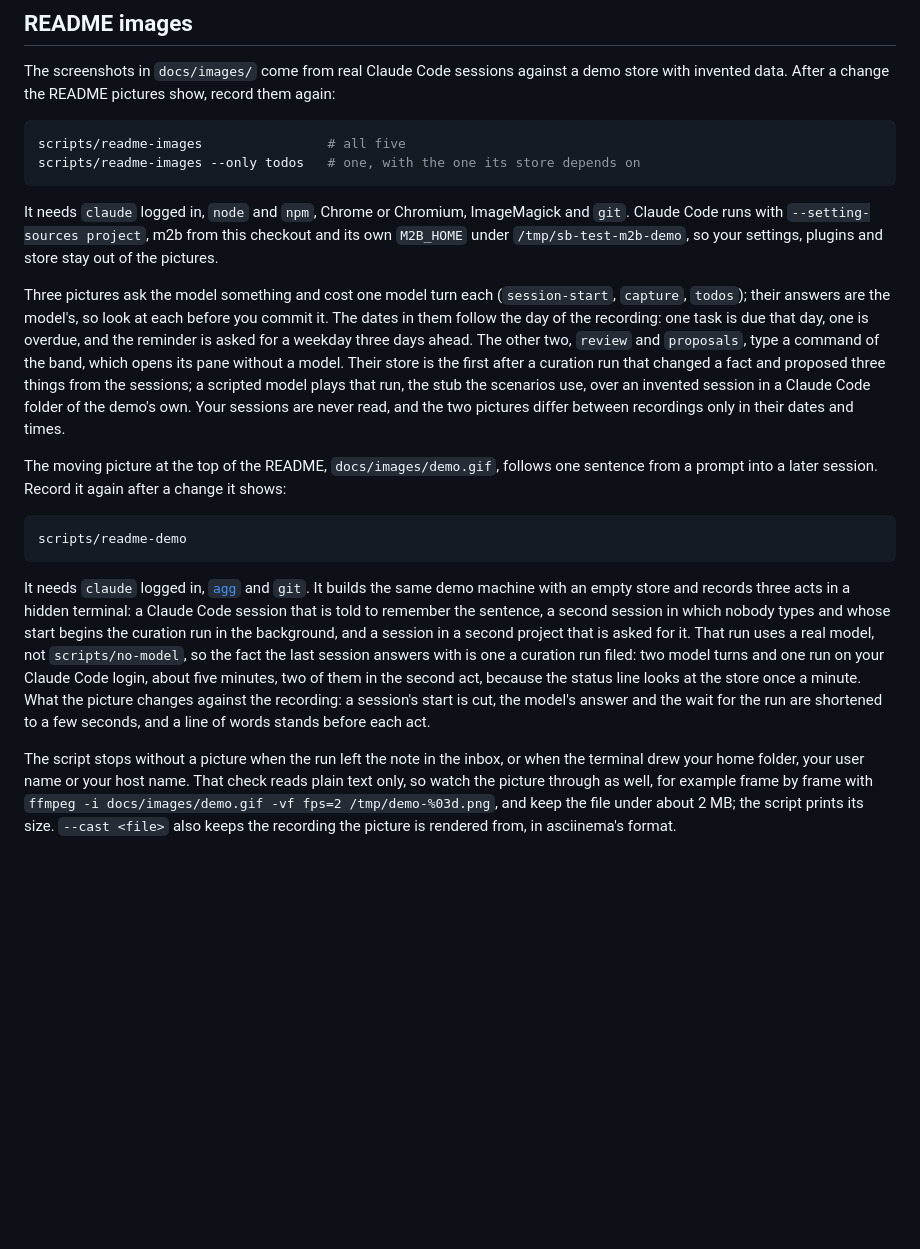
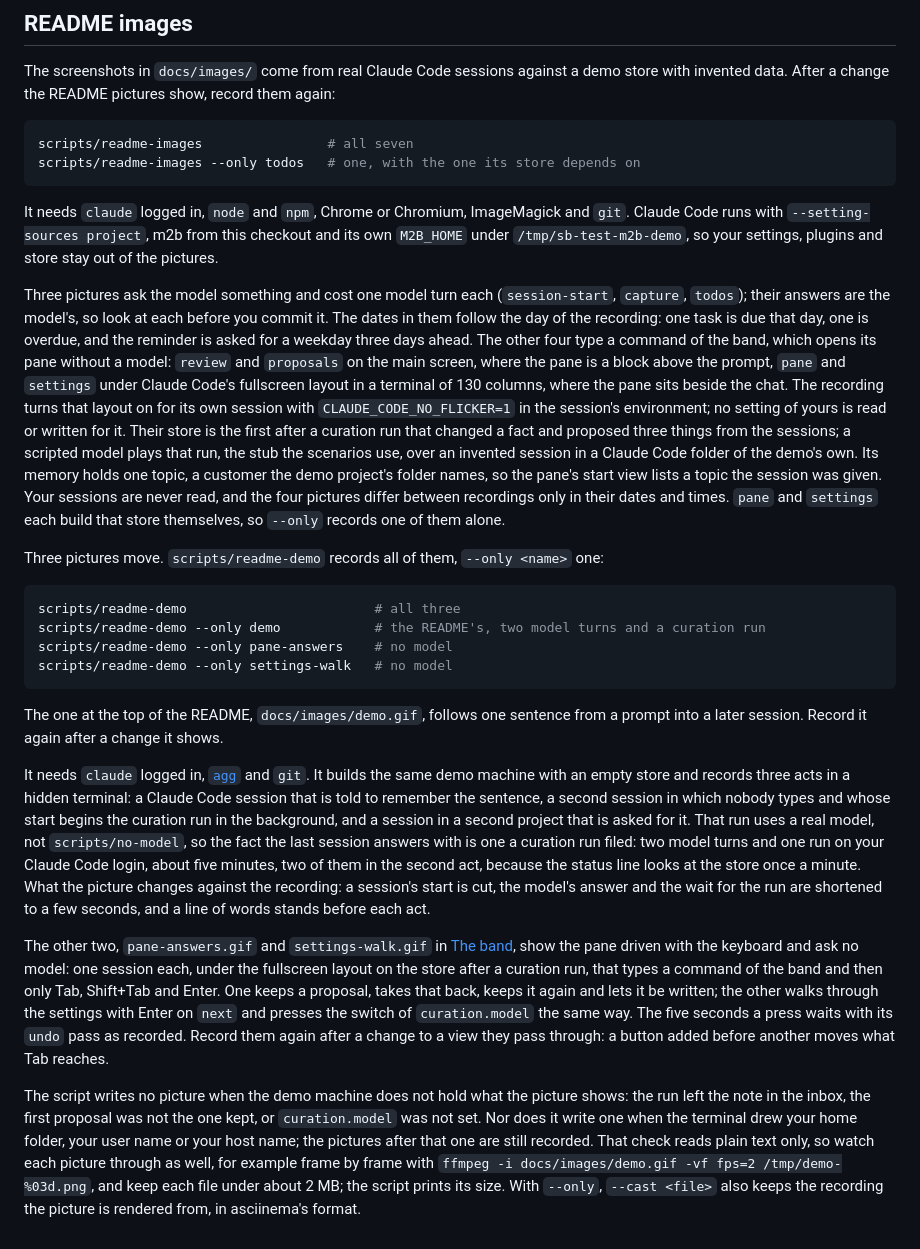
Before and after one commit to Kolibee-GmbH/m2b, a Markdown page: CONTRIBUTING.md, the part around the change. Drawn GitHub-style; blank space fills up the shorter version.

````diff
--- a/CONTRIBUTING.md
+++ b/CONTRIBUTING.md
@@ -419,7 +419,7 @@ The screenshots in `docs/images/` come from real Claude Code sessions against a
 invented data. After a change the README pictures show, record them again:
 
 ```bash
-scripts/readme-images                # all five
+scripts/readme-images                # all seven
 scripts/readme-images --only todos   # one, with the one its store depends on
 ```
 
@@ -430,19 +430,30 @@ Code runs with `--setting-sources project`, m2b from this checkout and its own `
 Three pictures ask the model something and cost one model turn each (`session-start`, `capture`,
 `todos`); their answers are the model's, so look at each before you commit it. The dates in them
 follow the day of the recording: one task is due that day, one is overdue, and the reminder is
-asked for a weekday three days ahead. The other two, `review` and `proposals`, type a command of
-the band, which opens its pane without a model. Their store is the first after a curation run
-that changed a fact and proposed three things from the sessions; a scripted model plays that run,
-the stub the scenarios use, over an invented session in a Claude Code folder of the demo's own.
-Your sessions are never read, and the two pictures differ between recordings only in their dates
-and times.
+asked for a weekday three days ahead. The other four type a command of the band, which opens its
+pane without a model: `review` and `proposals` on the main screen, where the pane is a block above
+the prompt, `pane` and `settings` under Claude Code's fullscreen layout in a terminal of 130
+columns, where the pane sits beside the chat. The recording turns that layout on for its own
+session with `CLAUDE_CODE_NO_FLICKER=1` in the session's environment; no setting of yours is read
+or written for it. Their store is the first after a curation run that changed a fact and proposed
+three things from the sessions; a scripted model plays that run, the stub the scenarios use, over
+an invented session in a Claude Code folder of the demo's own. Its memory holds one topic, a
+customer the demo project's folder names, so the pane's start view lists a topic the session was
+given. Your sessions are never read, and the four pictures differ between recordings only in
+their dates and times. `pane` and `settings` each build that store themselves, so `--only` records
+one of them alone.
 
-The moving picture at the top of the README, `docs/images/demo.gif`, follows one sentence from a
-prompt into a later session. Record it again after a change it shows:
+Three pictures move. `scripts/readme-demo` records all of them, `--only <name>` one:
 
 ```bash
-scripts/readme-demo
+scripts/readme-demo                        # all three
+scripts/readme-demo --only demo            # the README's, two model turns and a curation run
+scripts/readme-demo --only pane-answers    # no model
+scripts/readme-demo --only settings-walk   # no model
 ```
+
+The one at the top of the README, `docs/images/demo.gif`, follows one sentence from a prompt into
+a later session. Record it again after a change it shows.
 
 It needs `claude` logged in, [`agg`](https://docs.asciinema.org/manual/agg/) and `git`. It builds
 the same demo machine with an empty store and records three acts in a hidden terminal: a Claude
@@ -455,9 +466,19 @@ a minute. What the picture changes against the recording: a session's start is c
 answer and the wait for the run are shortened to a few seconds, and a line of words stands before
 each act.
 
-The script stops without a picture when the run left the note in the inbox, or when the terminal
-drew your home folder, your user name or your host name. That check reads plain text only, so
-watch the picture through as well, for example frame by frame with
-`ffmpeg -i docs/images/demo.gif -vf fps=2 /tmp/demo-%03d.png`, and keep the file under about 2 MB;
-the script prints its size. `--cast <file>` also keeps the recording the picture is rendered from,
-in asciinema's format.
+The other two, `pane-answers.gif` and `settings-walk.gif` in [The band](docs/band.md), show the
+pane driven with the keyboard and ask no model: one session each, under the fullscreen layout on
+the store after a curation run, that types a command of the band and then only Tab, Shift+Tab and
+Enter. One keeps a proposal, takes that back, keeps it again and lets it be written; the other
+walks through the settings with Enter on `next` and presses the switch of `curation.model` the
+same way. The five seconds a press waits with its `undo` pass as recorded. Record them again
+after a change to a view they pass through: a button added before another moves what Tab reaches.
+
+The script writes no picture when the demo machine does not hold what the picture shows: the run
+left the note in the inbox, the first proposal was not the one kept, or `curation.model` was not
+set. Nor does it write one when the terminal drew your home folder, your user name or your host
+name; the pictures after that one are still recorded. That check reads
+plain text only, so watch each picture through as well, for example frame by frame with
+`ffmpeg -i docs/images/demo.gif -vf fps=2 /tmp/demo-%03d.png`, and keep each file under about
+2 MB; the script prints its size. With `--only`, `--cast <file>` also keeps the recording the
+picture is rendered from, in asciinema's format.
````
Also changed, not shown: README.md (+8 -0 lines), docs/band.md (+18 -2 lines), docs/images/pane-answers.gif (added), docs/images/pane.png (added), docs/images/proposals.png, docs/images/review.png, docs/images/settings-walk.gif (added), docs/images/settings.png (added), 6 other files.
